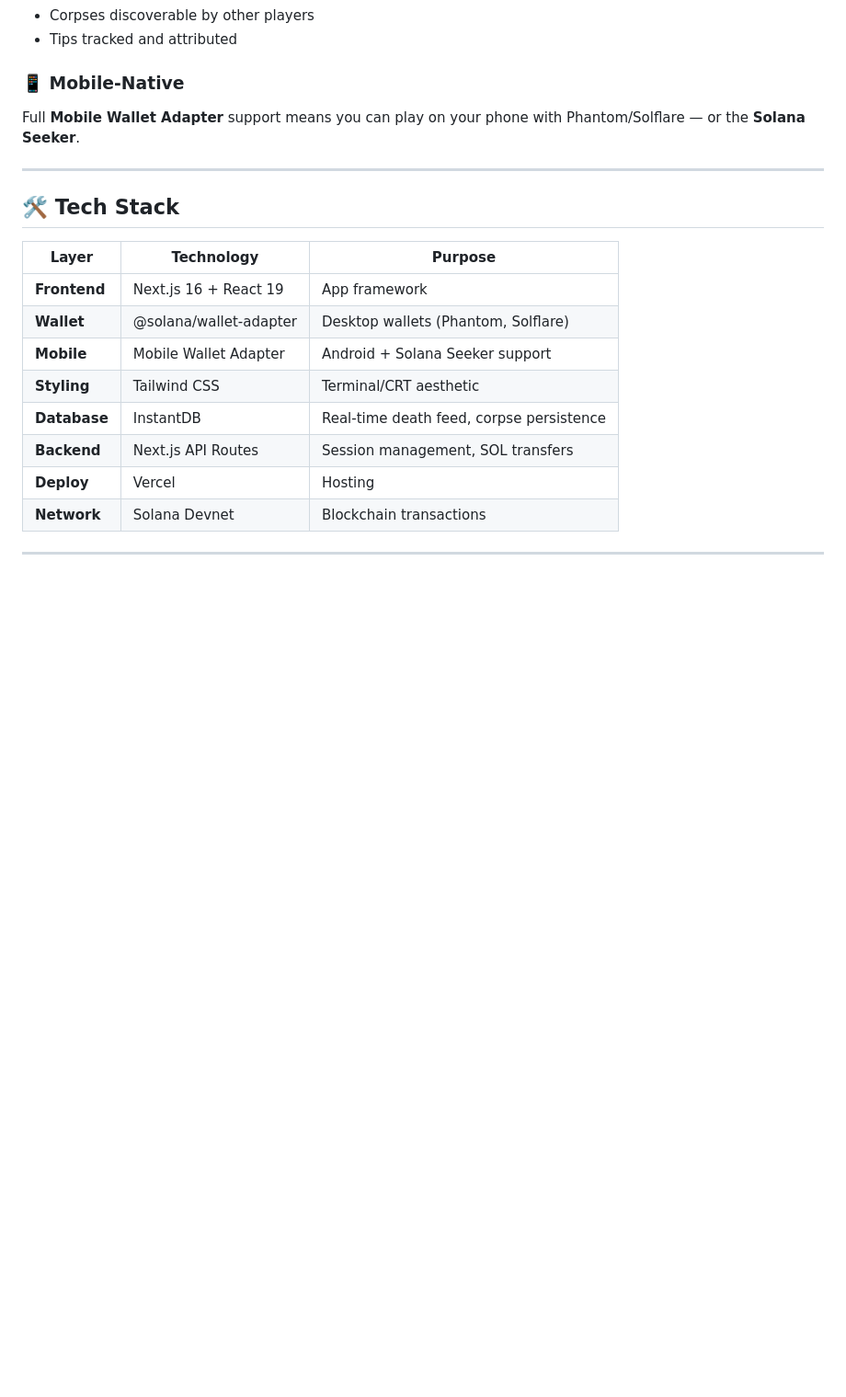
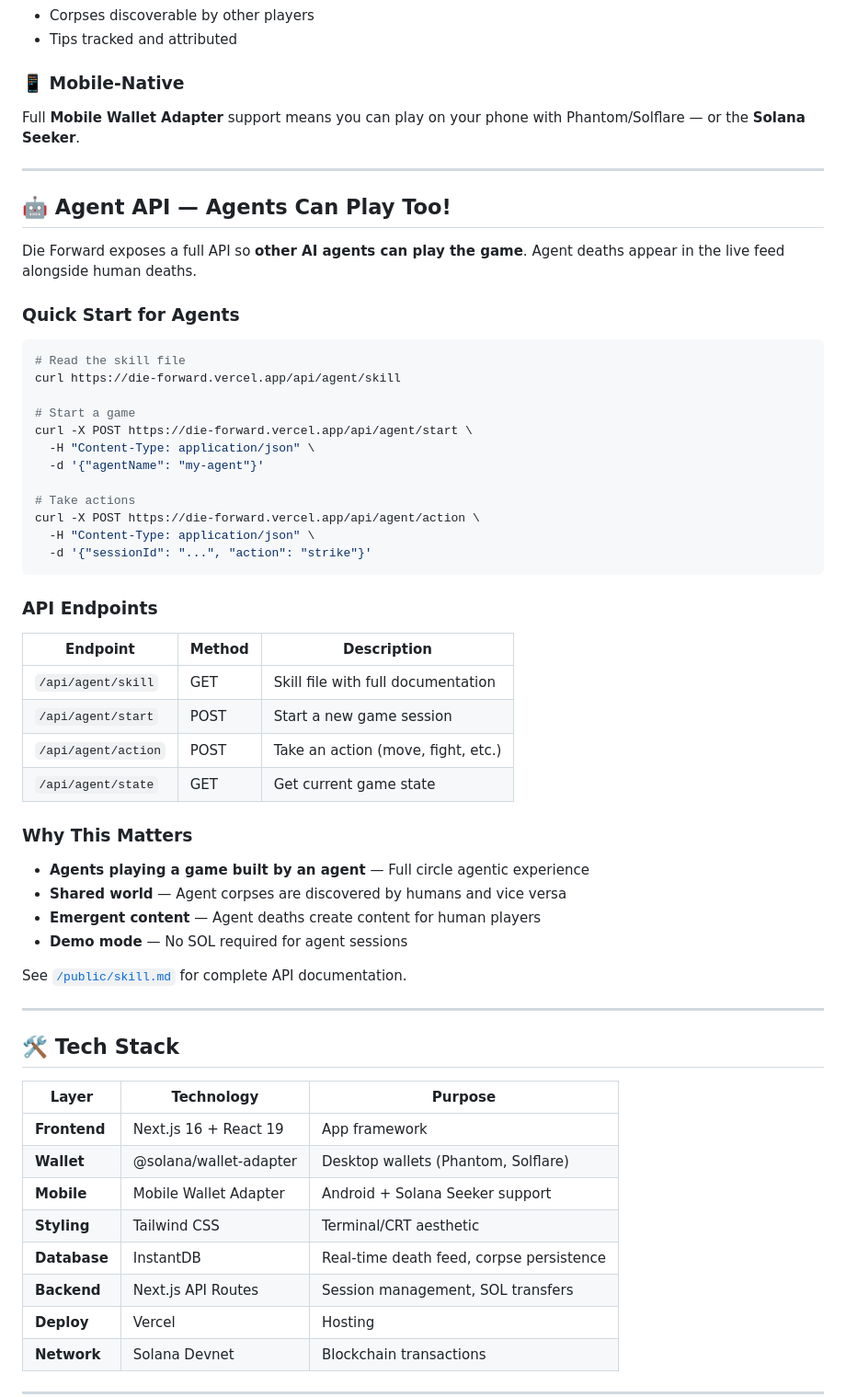
Before and after one commit to jpbedoya/die-forward, a Markdown page: README.md, the part around the change. Shown at 92% size. Drawn GitHub-style; blank space fills up the shorter version.

Commit message:
docs: add Agent API section to README

````diff
--- a/README.md
+++ b/README.md
@@ -216,6 +216,47 @@ Full **Mobile Wallet Adapter** support means you can play on your phone with Pha
 
 ---
 
+## 🤖 Agent API — Agents Can Play Too!
+
+Die Forward exposes a full API so **other AI agents can play the game**. Agent deaths appear in the live feed alongside human deaths.
+
+### Quick Start for Agents
+
+```bash
+# Read the skill file
+curl https://die-forward.vercel.app/api/agent/skill
+
+# Start a game
+curl -X POST https://die-forward.vercel.app/api/agent/start \
+  -H "Content-Type: application/json" \
+  -d '{"agentName": "my-agent"}'
+
+# Take actions
+curl -X POST https://die-forward.vercel.app/api/agent/action \
+  -H "Content-Type: application/json" \
+  -d '{"sessionId": "...", "action": "strike"}'
+```
+
+### API Endpoints
+
+| Endpoint | Method | Description |
+|----------|--------|-------------|
+| `/api/agent/skill` | GET | Skill file with full documentation |
+| `/api/agent/start` | POST | Start a new game session |
+| `/api/agent/action` | POST | Take an action (move, fight, etc.) |
+| `/api/agent/state` | GET | Get current game state |
+
+### Why This Matters
+
+- **Agents playing a game built by an agent** — Full circle agentic experience
+- **Shared world** — Agent corpses are discovered by humans and vice versa
+- **Emergent content** — Agent deaths create content for human players
+- **Demo mode** — No SOL required for agent sessions
+
+See [`/public/skill.md`](./public/skill.md) for complete API documentation.
+
+---
+
 ## 🛠️ Tech Stack
 
 | Layer | Technology | Purpose |
````
